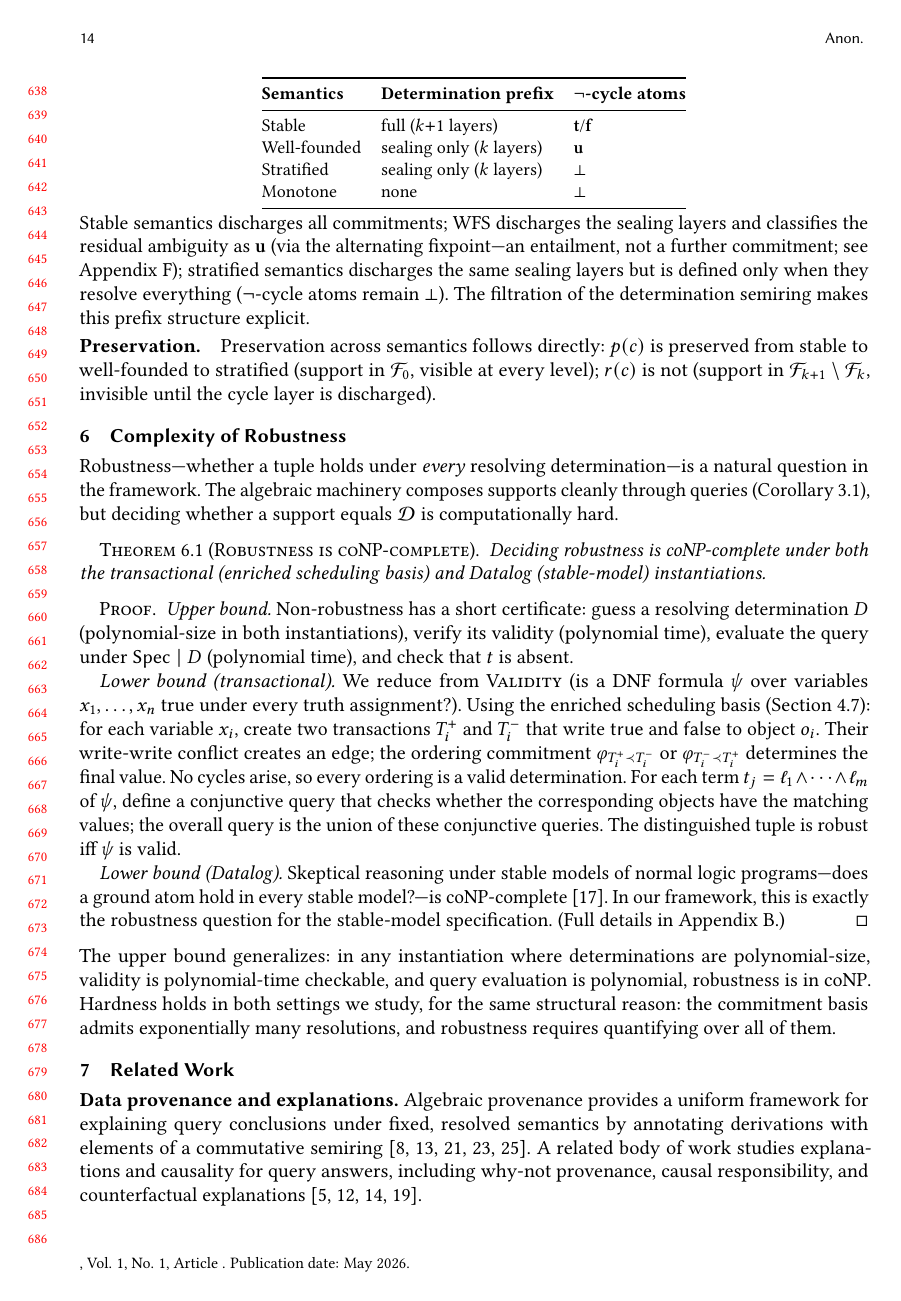
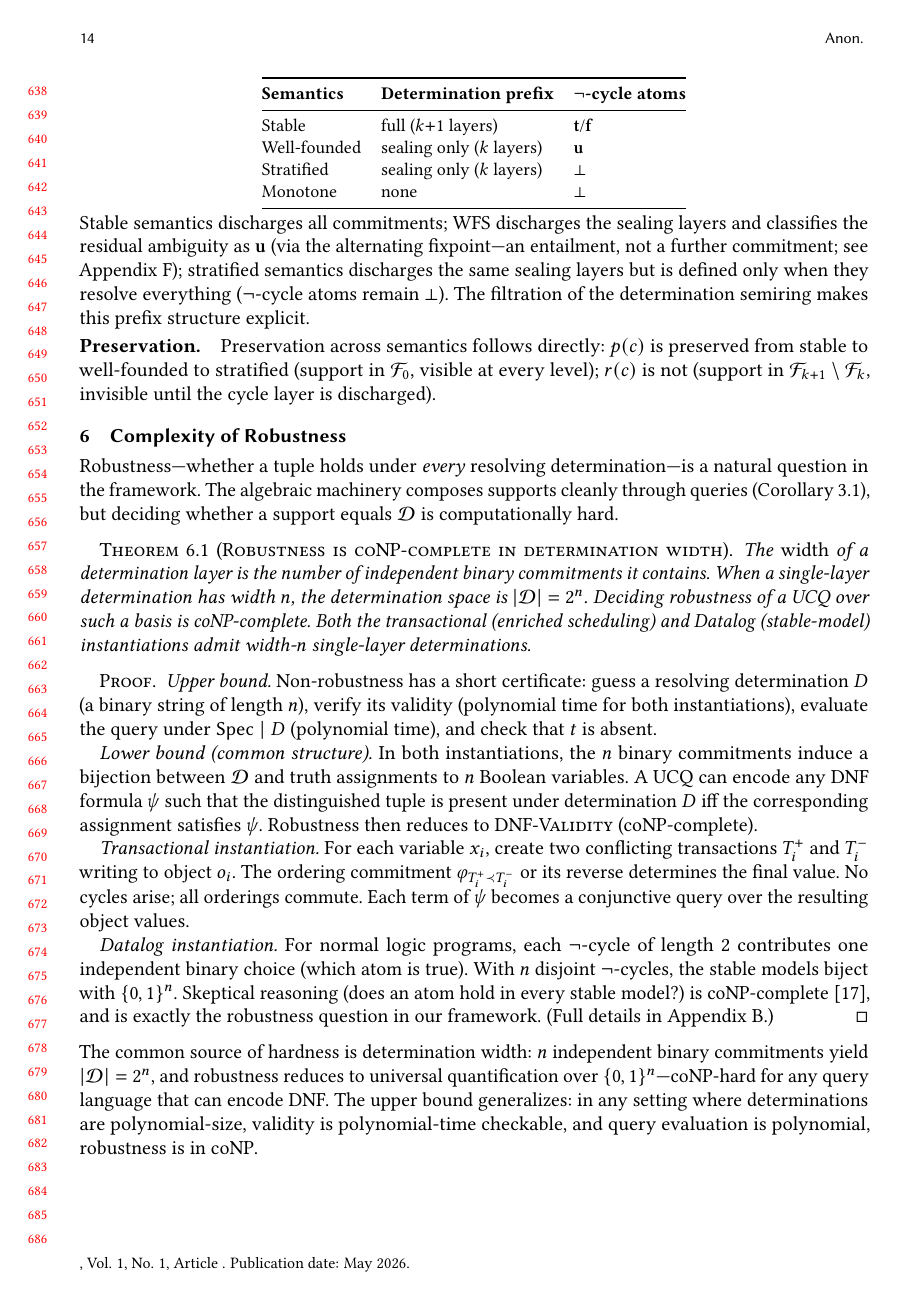
Before and after one commit to jhellerstein/provenance, a LaTeX paper (main.tex): page 14 of 29. Compiled offline with pdfLaTeX.

Commit message:
Name the hardness parameter: determination width (independent binary commitments per layer)

```diff
--- a/main.tex
+++ b/main.tex
@@ -1349,52 +1349,60 @@ The algebraic machinery composes supports cleanly through queries
 (Corollary~\ref{cor:propagation-filtration}), but deciding whether a
 support equals $\mathcal{D}$ is computationally hard.
 
-\begin{theorem}[Robustness is coNP-complete]
+\begin{theorem}[Robustness is coNP-complete in determination width]
   \label{thm:robustness-conp}
-  Deciding robustness is coNP-complete under both the transactional
-  (enriched scheduling basis) and Datalog (stable-model) instantiations.
+  The \emph{width} of a determination layer is the number of independent
+  binary commitments it contains.
+  When a single-layer determination has width $n$, the determination space
+  is $|\mathcal{D}| = 2^n$.
+  Deciding robustness of a UCQ over such a basis is coNP-complete.
+  Both the transactional (enriched scheduling) and Datalog (stable-model)
+  instantiations admit width-$n$ single-layer determinations.
 \end{theorem}
 
 \begin{proof}
   \emph{Upper bound.}
   Non-robustness has a short certificate: guess a resolving determination
-  $D$ (polynomial-size in both instantiations), verify its validity
-  (polynomial time), evaluate the query under $\Spec \mid D$
-  (polynomial time), and check that $t$ is absent.
-
-  \emph{Lower bound (transactional).}
-  We reduce from \textsc{Validity} (is a DNF formula $\psi$ over
-  variables $x_1, \ldots, x_n$ true under every truth assignment?).
-  Using the enriched scheduling basis
-  (Section~\ref{sec:scheduling-basis}):
-  for each variable $x_i$, create two transactions $T_i^+$ and $T_i^-$
-  that write $\mathsf{true}$ and $\mathsf{false}$ to object $o_i$.
-  Their write-write conflict creates an edge; the ordering commitment
-  $\varphi_{T_i^+ \prec T_i^-}$ or $\varphi_{T_i^- \prec T_i^+}$
+  $D$ (a binary string of length $n$), verify its validity
+  (polynomial time for both instantiations), evaluate the query under
+  $\Spec \mid D$ (polynomial time), and check that $t$ is absent.
+
+  \emph{Lower bound (common structure).}
+  In both instantiations, the $n$ binary commitments induce a bijection
+  between $\mathcal{D}$ and truth assignments to $n$ Boolean variables.
+  A UCQ can encode any DNF formula $\psi$ such that the distinguished
+  tuple is present under determination $D$ iff the corresponding
+  assignment satisfies $\psi$.
+  Robustness then reduces to \textsc{DNF-Validity} (coNP-complete).
+
+  \emph{Transactional instantiation.}
+  For each variable $x_i$, create two conflicting transactions $T_i^+$
+  and $T_i^-$ writing to object $o_i$.
+  The ordering commitment $\varphi_{T_i^+ \prec T_i^-}$ or its reverse
   determines the final value.
-  No cycles arise, so every ordering is a valid determination.
-  For each term $t_j = \ell_1 \wedge \cdots \wedge \ell_m$ of $\psi$,
-  define a conjunctive query that checks whether the corresponding
-  objects have the matching values; the overall query is the union of
-  these conjunctive queries.
-  The distinguished tuple is robust iff $\psi$ is valid.
-
-  \emph{Lower bound (Datalog).}
-  Skeptical reasoning under stable models of normal logic programs---does
-  a ground atom hold in every stable
-  model?---is coNP-complete~\cite{marek1991autoepistemic}.
-  In our framework, this is exactly the robustness question for the
-  stable-model specification.
+  No cycles arise; all orderings commute.
+  Each term of $\psi$ becomes a conjunctive query over the resulting
+  object values.
+
+  \emph{Datalog instantiation.}
+  For normal logic programs, each $\neg$-cycle of length~2 contributes
+  one independent binary choice (which atom is true).
+  With $n$ disjoint $\neg$-cycles, the stable models biject with
+  $\{0,1\}^n$.
+  Skeptical reasoning (does an atom hold in every stable model?) is
+  coNP-complete~\cite{marek1991autoepistemic}, and is exactly the
+  robustness question in our framework.
   (Full details in Appendix~\ref{app:robustness-proofs}.)
 \end{proof}
 
 \noindent
-The upper bound generalizes: in any instantiation where determinations
-are polynomial-size, validity is polynomial-time checkable, and query
+The common source of hardness is determination width: $n$ independent
+binary commitments yield $|\mathcal{D}| = 2^n$, and robustness reduces
+to universal quantification over $\{0,1\}^n$---coNP-hard for any query
+language that can encode DNF.
+The upper bound generalizes: in any setting where determinations are
+polynomial-size, validity is polynomial-time checkable, and query
 evaluation is polynomial, robustness is in coNP.
-Hardness holds in both settings we study, for the same structural reason:
-the commitment basis admits exponentially
-many resolutions, and robustness requires quantifying over all of them.
 
 % ================================================================
 \section{Related Work}
```
